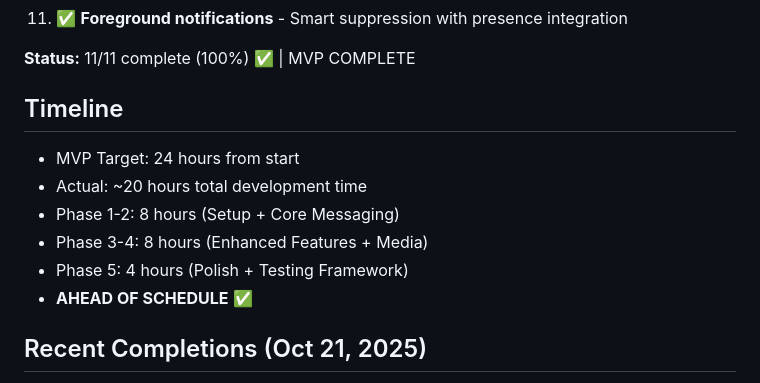
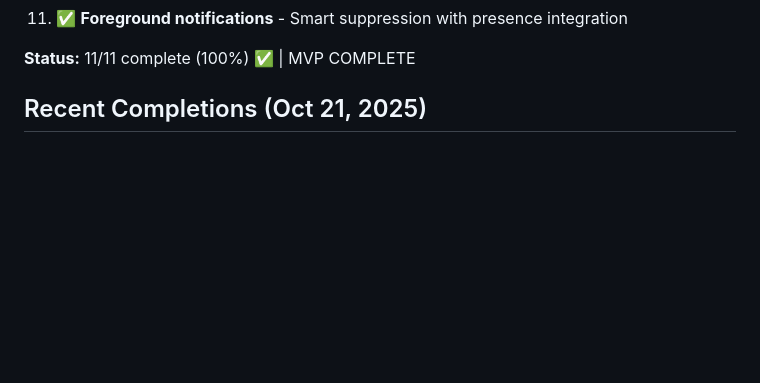
Before and after one commit to TURahim/MessageAI, a Markdown page: memory/PROJECT_BRIEF.md, the part around the change. Rendered like a GitHub page; blank space fills up the shorter version.

```diff
--- a/memory/PROJECT_BRIEF.md
+++ b/memory/PROJECT_BRIEF.md
@@ -76,13 +76,7 @@ All features implemented and tested:
 
 **Status:** 11/11 complete (100%) ✅ | MVP COMPLETE
 
-## Timeline
-- MVP Target: 24 hours from start
-- Actual: ~20 hours total development time
-- Phase 1-2: 8 hours (Setup + Core Messaging)
-- Phase 3-4: 8 hours (Enhanced Features + Media)
-- Phase 5: 4 hours (Polish + Testing Framework)
-- **AHEAD OF SCHEDULE** ✅
+
 
 ## Recent Completions (Oct 21, 2025)
 - Phase 5: Message Pagination (PR #15), Error Handling (PR #16), Testing Framework (PR #17)
```
Also changed, not shown: docs/Initialdocs/MVP_PRD.md (renamed from docs/MVP_PRD.md).
